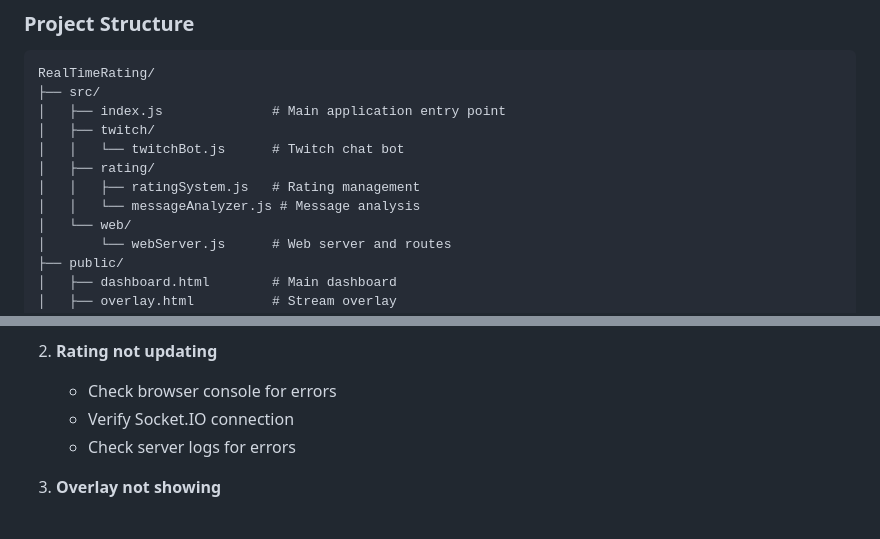
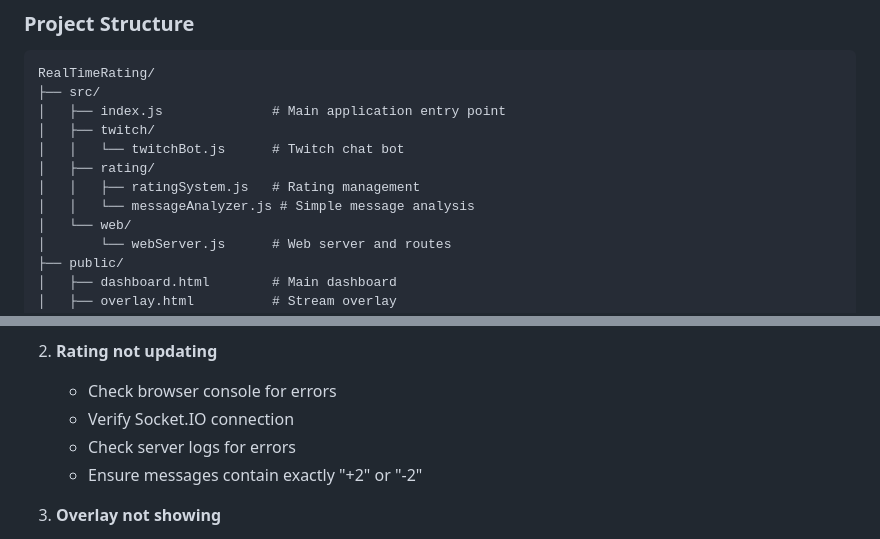
Before and after one commit to TinTuna/RealTimeRating, a Markdown page: README.md, 2 parts joined by grey strips. GitHub-like rendering.

```diff
--- a/README.md
+++ b/README.md
@@ -189,7 +191,7 @@ RealTimeRating/
 │   │   └── twitchBot.js      # Twitch chat bot
 │   ├── rating/
 │   │   ├── ratingSystem.js   # Rating management
-│   │   └── messageAnalyzer.js # Message analysis
+│   │   └── messageAnalyzer.js # Simple message analysis
 │   └── web/
 │       └── webServer.js      # Web server and routes
 ├── public/
@@ -217,6 +219,7 @@ RealTimeRating/
    - Check browser console for errors
    - Verify Socket.IO connection
    - Check server logs for errors
+   - Ensure messages contain exactly "+2" or "-2"
 
 3. **Overlay not showing**
    - Ensure overlay URL is correct
```
Also changed, not shown: other parts of README.md (+35 -33 lines).
